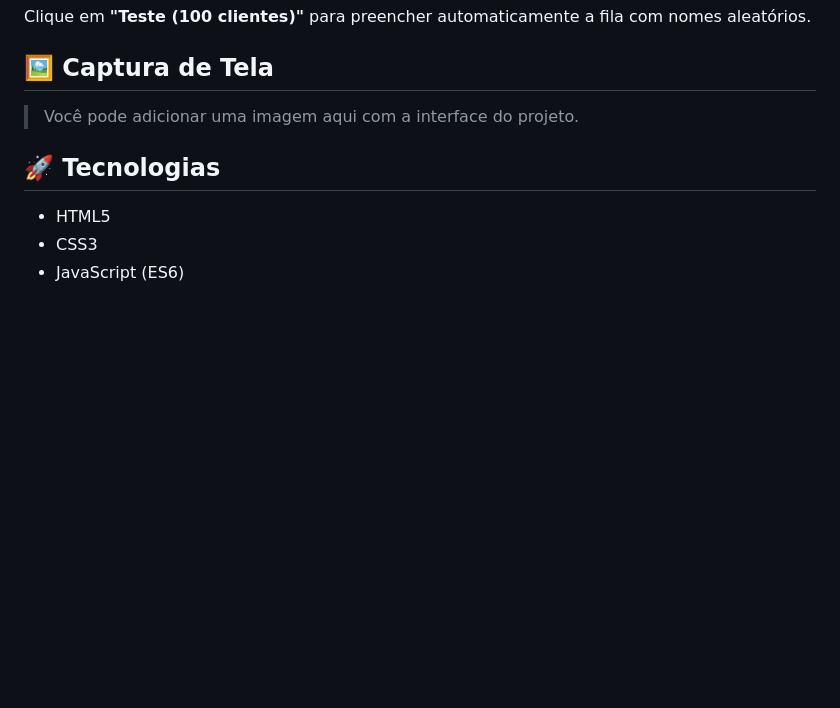
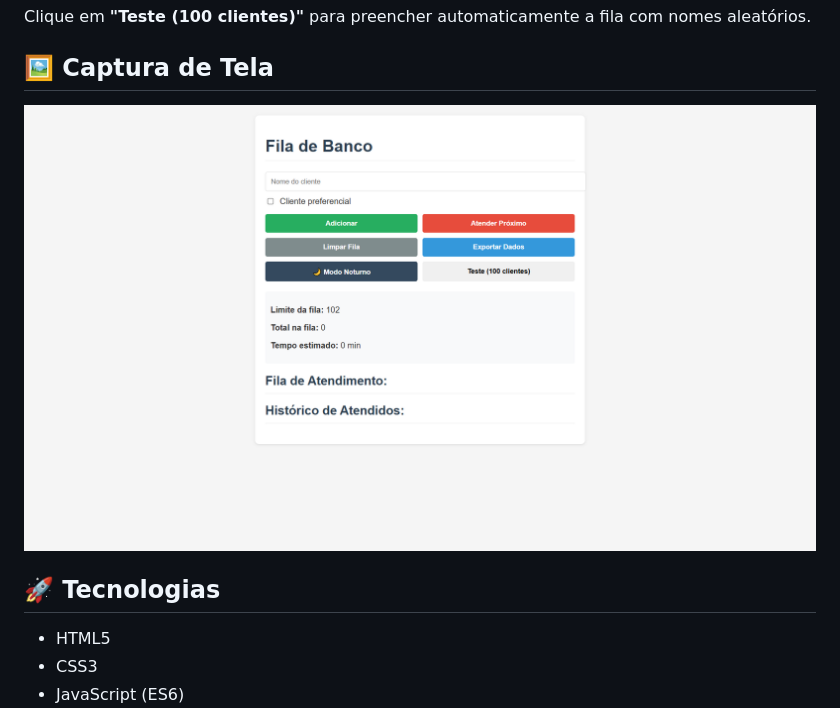
Before and after one commit to ohenriquesa/FilaBanco, a Markdown page: README.md, the part around the change. Rendered like a GitHub page; pictures changed too: image.png (added); blank space fills up the shorter version.

Commit message:
Adicionando imagem do sistema

```diff
--- a/README.md
+++ b/README.md
@@ -34,7 +34,7 @@ Clique em **"Teste (100 clientes)"** para preencher automaticamente a fila com n
 
 ## 🖼️ Captura de Tela
 
-> Você pode adicionar uma imagem aqui com a interface do projeto.
+![alt text](image.png)
 
 ## 🚀 Tecnologias
 
```
